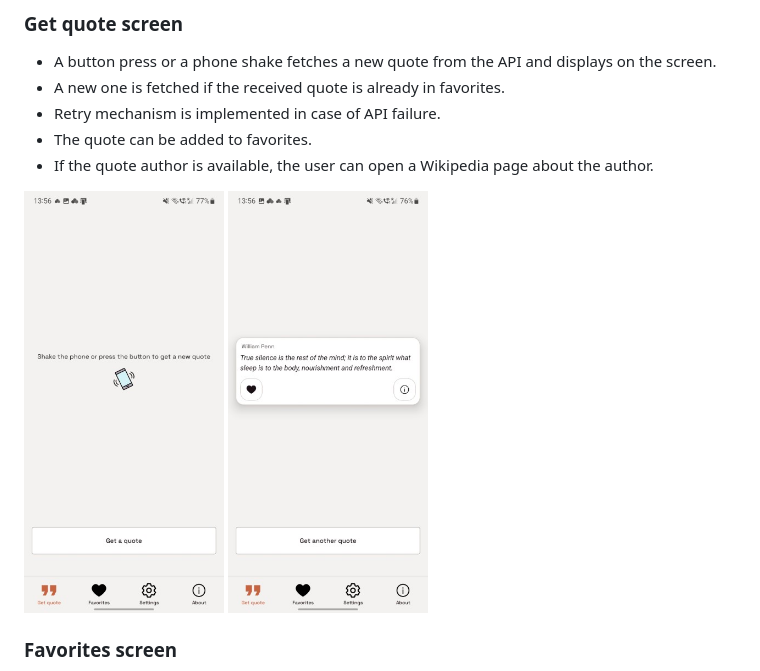
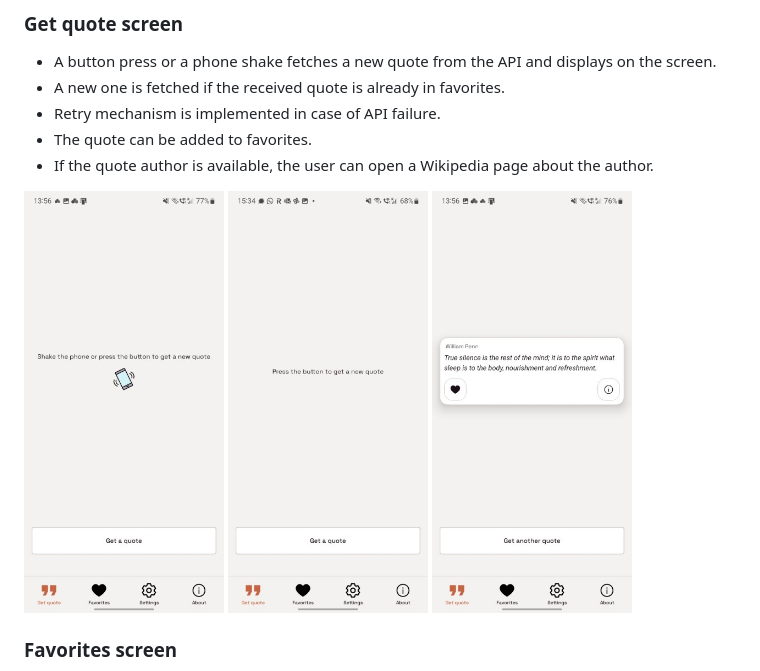
Before and after one commit to steciuk/PS2-quote-shake, a Markdown page: README.md, the part around the change. Rendered like a GitHub page; pictures changed too: screenshots/Screenshot_Quote_empty_shake-disabled.jpg (added).

Commit message:
Add screenshot of the Quote screen with disabled shake

```diff
--- a/README.md
+++ b/README.md
@@ -20,6 +20,7 @@ Simple React Native quotes app.
 
 <p float="left">
   <img src="./screenshots/Screenshot_Quote_empty.jpg" width="200" />
+  <img src="./screenshots/Screenshot_Quote_empty_shake-disabled.jpg" width="200" />
   <img src="./screenshots/Screenshot_Quote.jpg" width="200" />
 </p>
 
```
